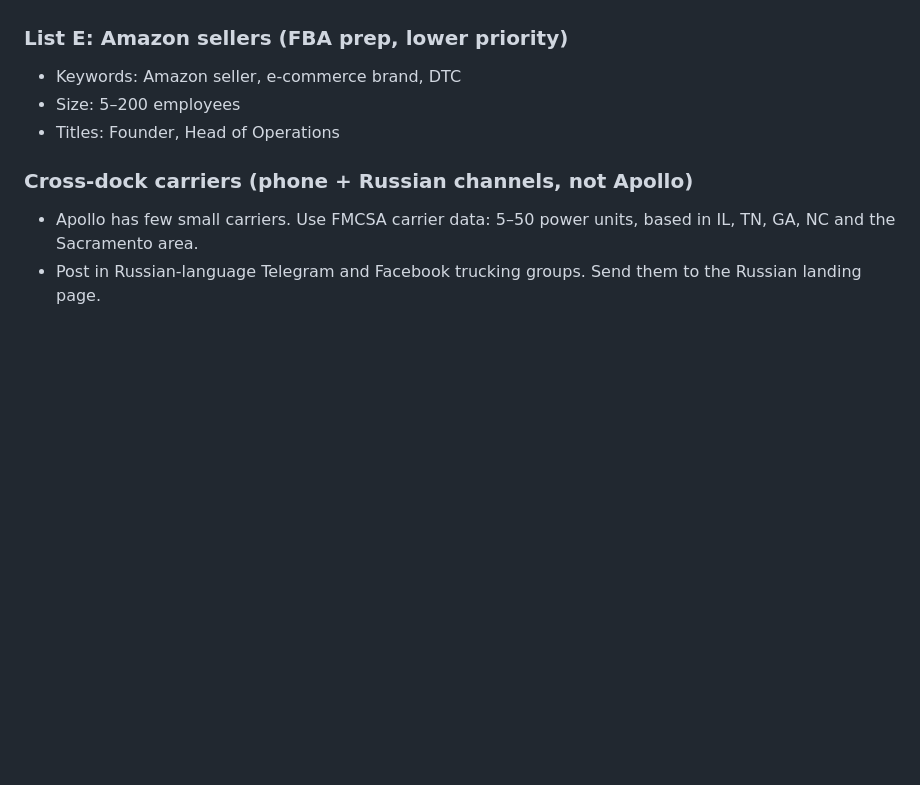
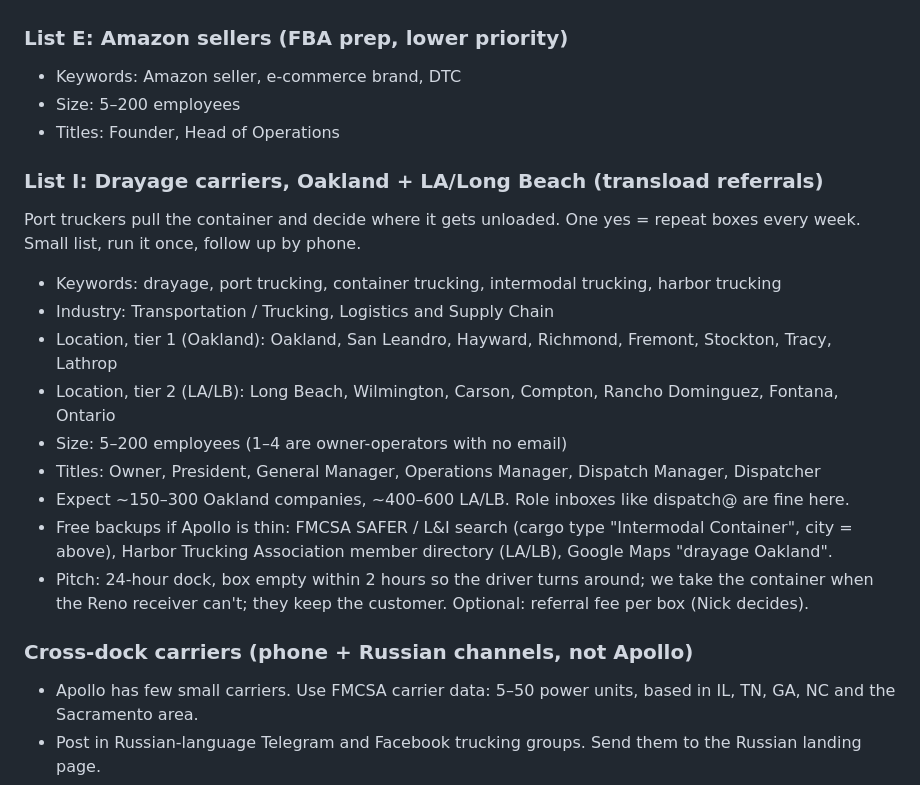
Before and after one commit to nickkramarenko-sketch/Rulfo, a Markdown page: marketing/reno-outbound-playbook.md, the part around the change. Rendered like a GitHub page; blank space fills up the shorter version.

Commit message:
Add List I: drayage carriers and Campaign 4 transload sequence
Co-Authored-By: Claude Fable 5.1 <noreply@anthropic.com>
Claude-Session: https://claude.ai/code/session_01GLfex8smpenUrZSU4FfGyD

```diff
--- a/marketing/reno-outbound-playbook.md
+++ b/marketing/reno-outbound-playbook.md
@@ -143,6 +143,18 @@ Send limits: 30 emails per inbox per day max → 6 inboxes ≈ 180 a day ≈ 4,0
 - Size: 5–200 employees
 - Titles: Founder, Head of Operations
 
+### List I: Drayage carriers, Oakland + LA/Long Beach (transload referrals)
+Port truckers pull the container and decide where it gets unloaded. One yes = repeat boxes every week. Small list, run it once, follow up by phone.
+- Keywords: drayage, port trucking, container trucking, intermodal trucking, harbor trucking
+- Industry: Transportation / Trucking, Logistics and Supply Chain
+- Location, tier 1 (Oakland): Oakland, San Leandro, Hayward, Richmond, Fremont, Stockton, Tracy, Lathrop
+- Location, tier 2 (LA/LB): Long Beach, Wilmington, Carson, Compton, Rancho Dominguez, Fontana, Ontario
+- Size: 5–200 employees (1–4 are owner-operators with no email)
+- Titles: Owner, President, General Manager, Operations Manager, Dispatch Manager, Dispatcher
+- Expect ~150–300 Oakland companies, ~400–600 LA/LB. Role inboxes like dispatch@ are fine here.
+- Free backups if Apollo is thin: FMCSA SAFER / L&I search (cargo type "Intermodal Container", city = above), Harbor Trucking Association member directory (LA/LB), Google Maps "drayage Oakland".
+- Pitch: 24-hour dock, box empty within 2 hours so the driver turns around; we take the container when the Reno receiver can't; they keep the customer. Optional: referral fee per box (Nick decides).
+
 ### Cross-dock carriers (phone + Russian channels, not Apollo)
 - Apollo has few small carriers. Use FMCSA carrier data: 5–50 power units, based in IL, TN, GA, NC and the Sacramento area.
 - Post in Russian-language Telegram and Facebook trucking groups. Send them to the Russian landing page.
```
Also changed, not shown: marketing/cold-email-sequences.md (+28 -0 lines), marketing/cold-email-setup-guide.md (+2 -2 lines).
